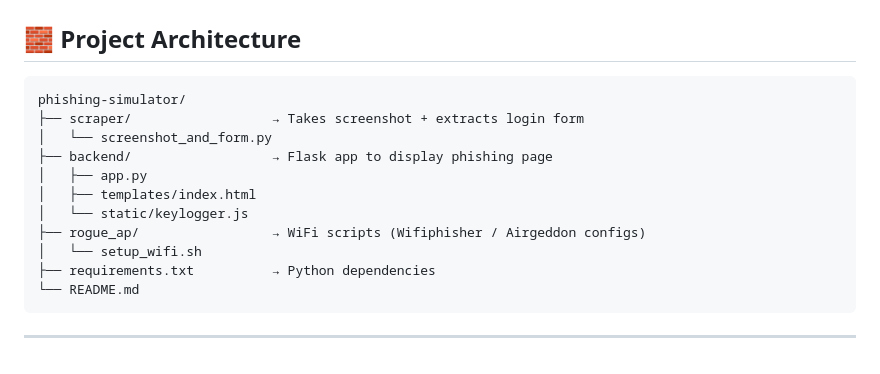
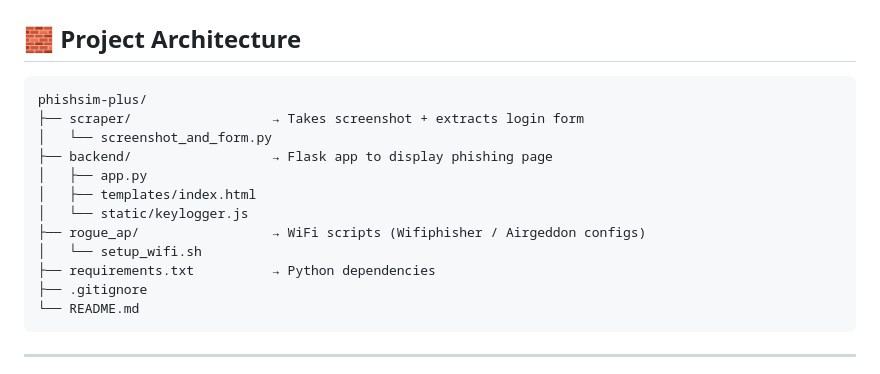
Before and after one commit to clustercoder/phishsim-plus, a Markdown page: README.md, the part around the change. Rendered like a GitHub page.

Commit message:
Quick update

````diff
--- a/README.md
+++ b/README.md
@@ -20,7 +20,7 @@ Rather than duplicating the full website, this toolkit captures a **snapshot (sc
 ## 🧱 Project Architecture
 
 ```
-phishing-simulator/
+phishsim-plus/
 ├── scraper/                  → Takes screenshot + extracts login form
 │   └── screenshot_and_form.py
 ├── backend/                  → Flask app to display phishing page
@@ -30,6 +30,7 @@ phishing-simulator/
 ├── rogue_ap/                 → WiFi scripts (Wifiphisher / Airgeddon configs)
 │   └── setup_wifi.sh
 ├── requirements.txt          → Python dependencies
+├── .gitignore
 └── README.md
 ```
 
````
